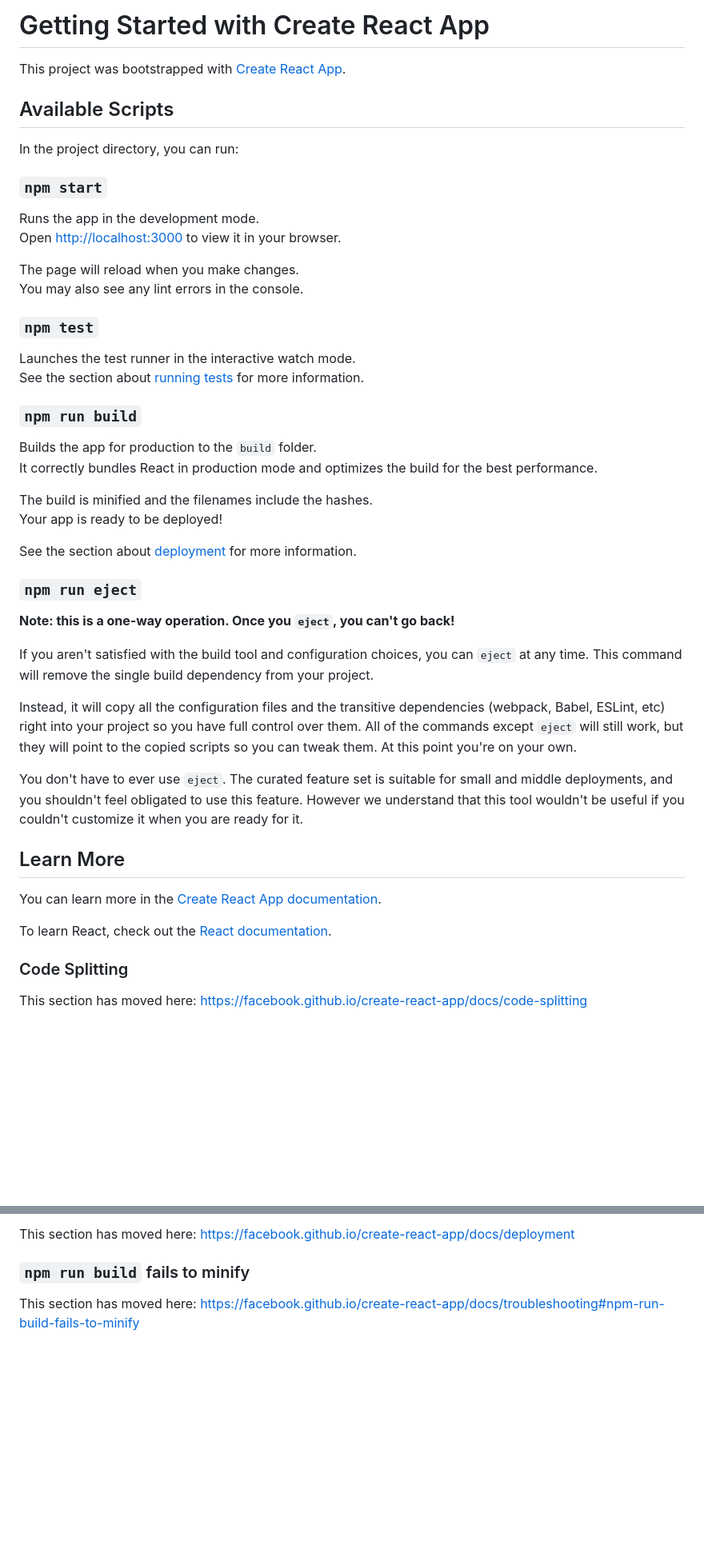
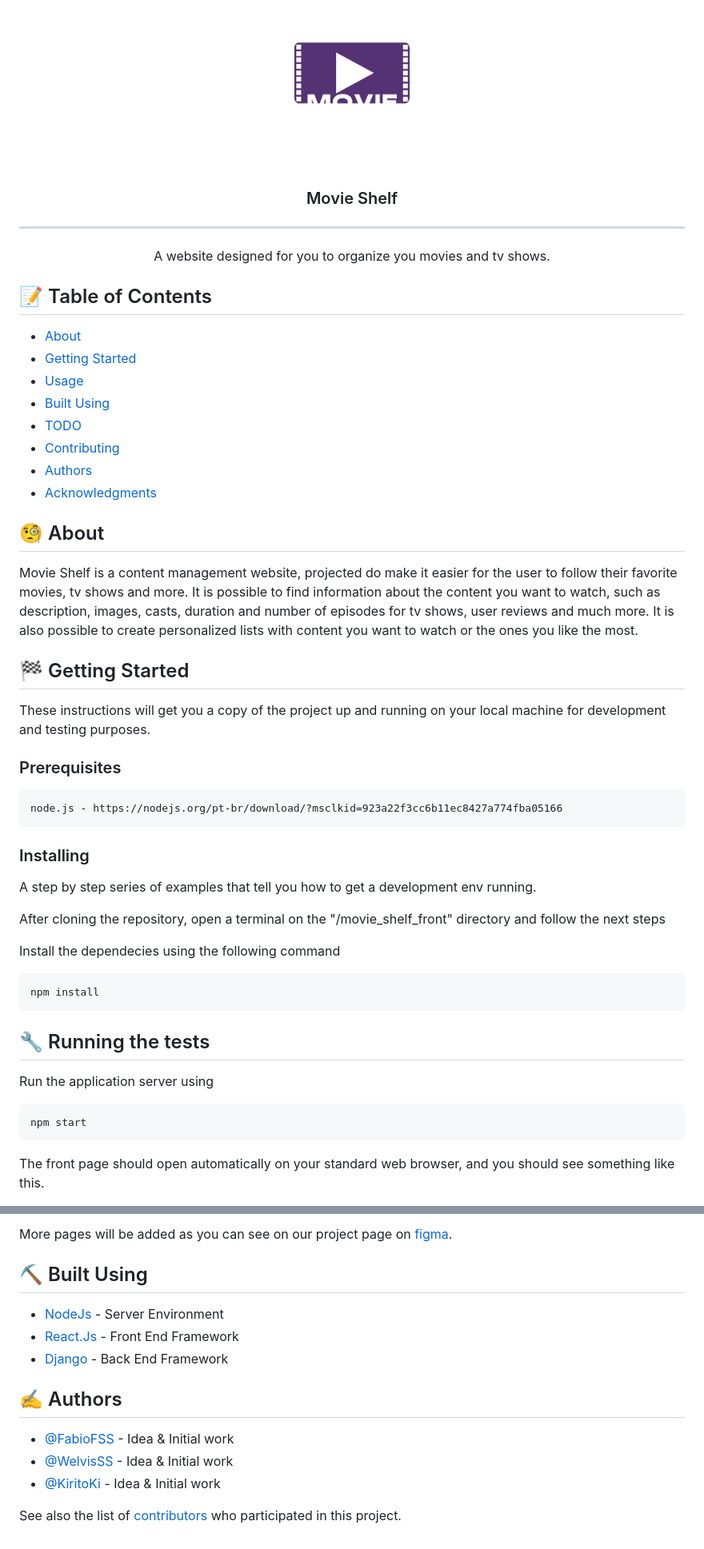
Before and after one commit to FabioFSS/Movie-Shelf, a Markdown page: movie_shelf_front/README.md, 2 parts joined by grey strips. Shown at 80% size. Rendered like a GitHub page; pictures changed too: readme_assets/logo.png (added); blank space fills up the shorter version.

````diff
--- a/movie_shelf_front/README.md
+++ b/movie_shelf_front/README.md
@@ -1,51 +1,62 @@
-# Getting Started with Create React App
+<p align="center">
+  <a href="" rel="noopener">
+ <img width=200px height=200px src="https://github.com/FabioFSS/Movie-Shelf/blob/dev_Fabiano/readme_assets/logo.png?raw=true" alt="Project logo"></a>
+</p>
 
-This project was bootstrapped with [Create React App](https://github.com/facebook/create-react-app).
+<h3 align="center">Movie Shelf</h3>
 
-## Available Scripts
+---
 
-In the project directory, you can run:
+<p align="center"> A website designed for you to organize you movies and tv shows.
+    <br>
+</p>
 
-### `npm start`
+## 📝 Table of Contents
 
-Runs the app in the development mode.\
-Open [http://localhost:3000](http://localhost:3000) to view it in your browser.
+- [About](#about)
+- [Getting Started](#getting_started)
+- [Usage](#usage)
+- [Built Using](#built_using)
+- [TODO](../TODO.md)
+- [Contributing](../CONTRIBUTING.md)
+- [Authors](#authors)
+- [Acknowledgments](#acknowledgement)
 
-The page will reload when you make changes.\
-You may also see any lint errors in the console.
+## 🧐 About <a name = "about"></a>
 
-### `npm test`
+Movie Shelf is a content management website, projected do make it easier for the user to follow their favorite movies, tv shows and more. It is possible to find information about the content you want to watch, such as description, images, casts, duration and number of episodes for tv shows, user reviews and much more. It is also possible to create personalized lists with content you want to watch or the ones you like the most.
 
-Launches the test runner in the interactive watch mode.\
-See the section about [running tests](https://facebook.github.io/create-react-app/docs/running-tests) for more information.
+## 🏁 Getting Started <a name = "getting_started"></a>
 
-### `npm run build`
+These instructions will get you a copy of the project up and running on your local machine for development and testing purposes.
 
-Builds the app for production to the `build` folder.\
-It correctly bundles React in production mode and optimizes the build for the best performance.
+### Prerequisites
 
-The build is minified and the filenames include the hashes.\
-Your app is ready to be deployed!
 
-See the section about [deployment](https://facebook.github.io/create-react-app/docs/deployment) for more information.
+```
+node.js - https://nodejs.org/pt-br/download/?msclkid=923a22f3cc6b11ec8427a774fba05166
+```
 
-### `npm run eject`
+### Installing
 
-**Note: this is a one-way operation. Once you `eject`, you can't go back!**
+A step by step series of examples that tell you how to get a development env running.
 
-If you aren't satisfied with the build tool and configuration choices, you can `eject` at any time. This command will remove the single build dependency from your project.
+After cloning the repository, open a terminal on the "/movie_shelf_front" directory and follow the next steps
 
-Instead, it will copy all the configuration files and the transitive dependencies (webpack, Babel, ESLint, etc) right into your project so you have full control over them. All of the commands except `eject` will still work, but they will point to the copied scripts so you can tweak them. At this point you're on your own.
+Install the dependecies using the following command
 
-You don't have to ever use `eject`. The curated feature set is suitable for small and middle deployments, and you shouldn't feel obligated to use this feature. However we understand that this tool wouldn't be useful if you couldn't customize it when you are ready for it.
+```
+npm install
+```
 
-## Learn More
 
-You can learn more in the [Create React App documentation](https://facebook.github.io/create-react-app/docs/getting-started).
+## 🔧 Running the tests <a name = "tests"></a>
 
-To learn React, check out the [React documentation](https://reactjs.org/).
+Run the application server using
 
-### Code Splitting
+```
+npm start
+```
 
-This section has moved here: [https://facebook.github.io/create-react-app/docs/code-splitting](https://facebook.github.io/create-react-app/docs/code-splitting)
+The front page should open automatically on your standard web browser, and you should see something like this.
 
@@ -65,6 +78,16 @@ This section has moved here: [https://facebook.github.io/create-react-app/docs/a
 
-This section has moved here: [https://facebook.github.io/create-react-app/docs/deployment](https://facebook.github.io/create-react-app/docs/deployment)
+More pages will be added as you can see on our project page on [figma](https://www.figma.com/file/XxM1qbxqN5B1RfbDEyTjPO/Movie-Shelf?node-id=0%3A1).
 
-### `npm run build` fails to minify
+## ⛏️ Built Using <a name = "built_using"></a>
 
-This section has moved here: [https://facebook.github.io/create-react-app/docs/troubleshooting#npm-run-build-fails-to-minify](https://facebook.github.io/create-react-app/docs/troubleshooting#npm-run-build-fails-to-minify)
+- [NodeJs](https://nodejs.org/en/) - Server Environment
+- [React.Js](https://reactjs.org/) - Front End Framework
+- [Django](https://www.djangoproject.com/) - Back End Framework
+
+## ✍️ Authors <a name = "authors"></a>
+
+- [@FabioFSS](https://github.com/FabioFSS) - Idea & Initial work
+- [@WelvisSS](https://github.com/WelvisSS) - Idea & Initial work
+- [@KiritoKi](https://github.com/KiritoKi) - Idea & Initial work
+
+See also the list of [contributors](https://github.com/FabioFSS/Movie-Shelf/contributors) who participated in this project.
````
Also changed, not shown: other parts of movie_shelf_front/README.md (+9 -7 lines), readme_assets/login_page.png (added), 3 other files.
